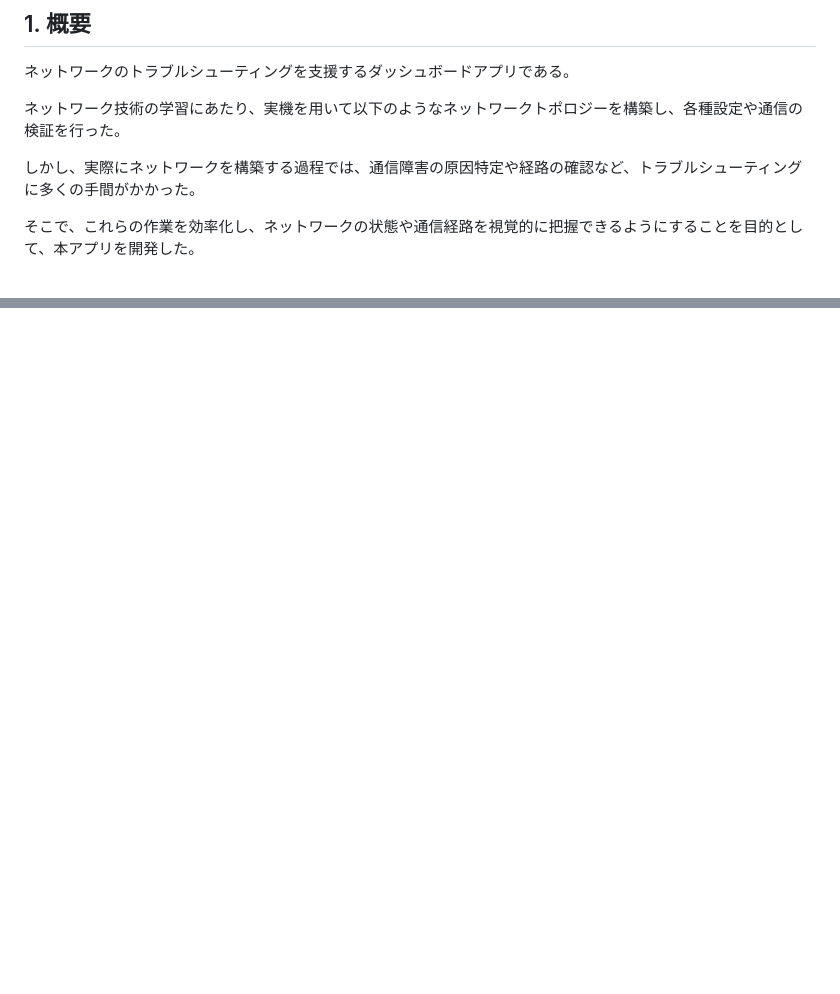
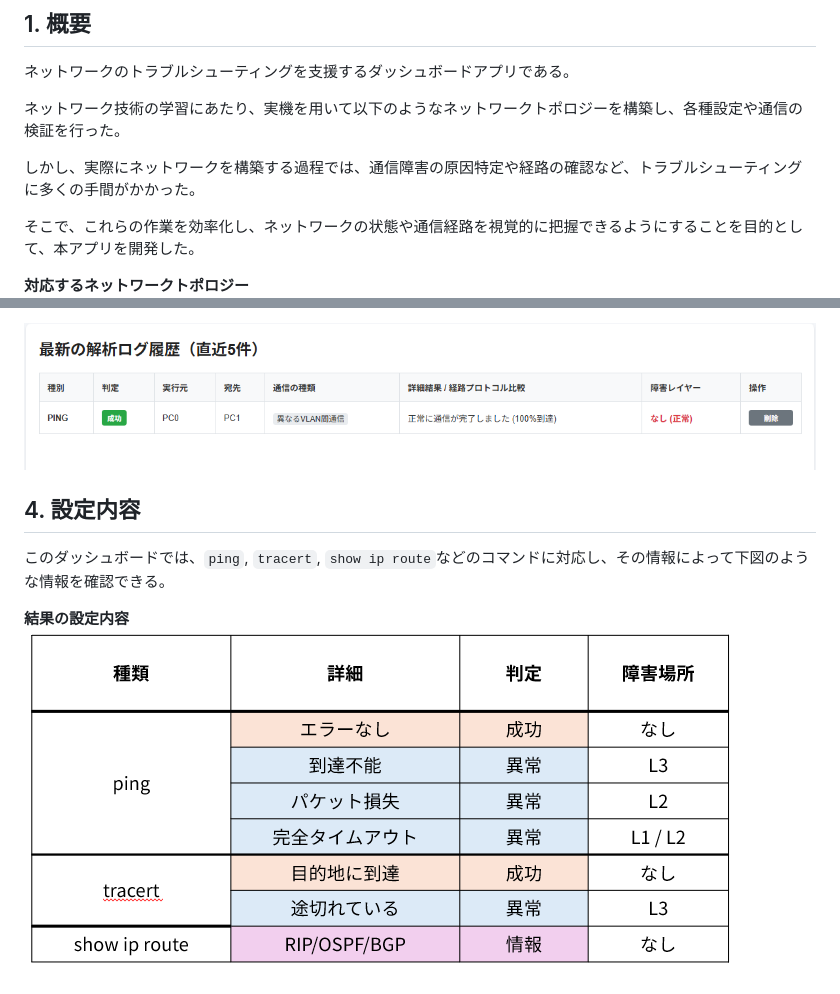
Before and after one commit to sus-2026sys2b-d4/network-dashboard, a Markdown page: README.md, 2 parts joined by grey strips. GitHub-like rendering; pictures changed too: docs/img/config_description.png (added), docs/img/result_log.png (added); blank space fills up the shorter version.

Commit message:
edited README.md at 20261113

```diff
--- a/README.md
+++ b/README.md
@@ -9,6 +9,7 @@
 
 そこで、これらの作業を効率化し、ネットワークの状態や通信経路を視覚的に把握できるようにすることを目的として、本アプリを開発した。
 
+**対応するネットワークトポロジー**
 ![NetworkTopo](docs/img/NetworkTopo.png)
 
 
@@ -41,0 +57,8 @@ python src/app.py
+![result log](docs/img/result_log.png)
+
+## 4. 設定内容
+このダッシュボードでは、`ping`, `tracert`, `show ip route`などのコマンドに対応し、その情報によって下図のような情報を確認できる。
+
+
+**結果の設定内容**
+![config description](docs/img/config_description.png)
```
Also changed, not shown: other parts of README.md (+14 -0 lines), docs/img/input_form.png (added), docs/img/pc_cmd_sample.png (added), docs/img/result_map.png (added).
